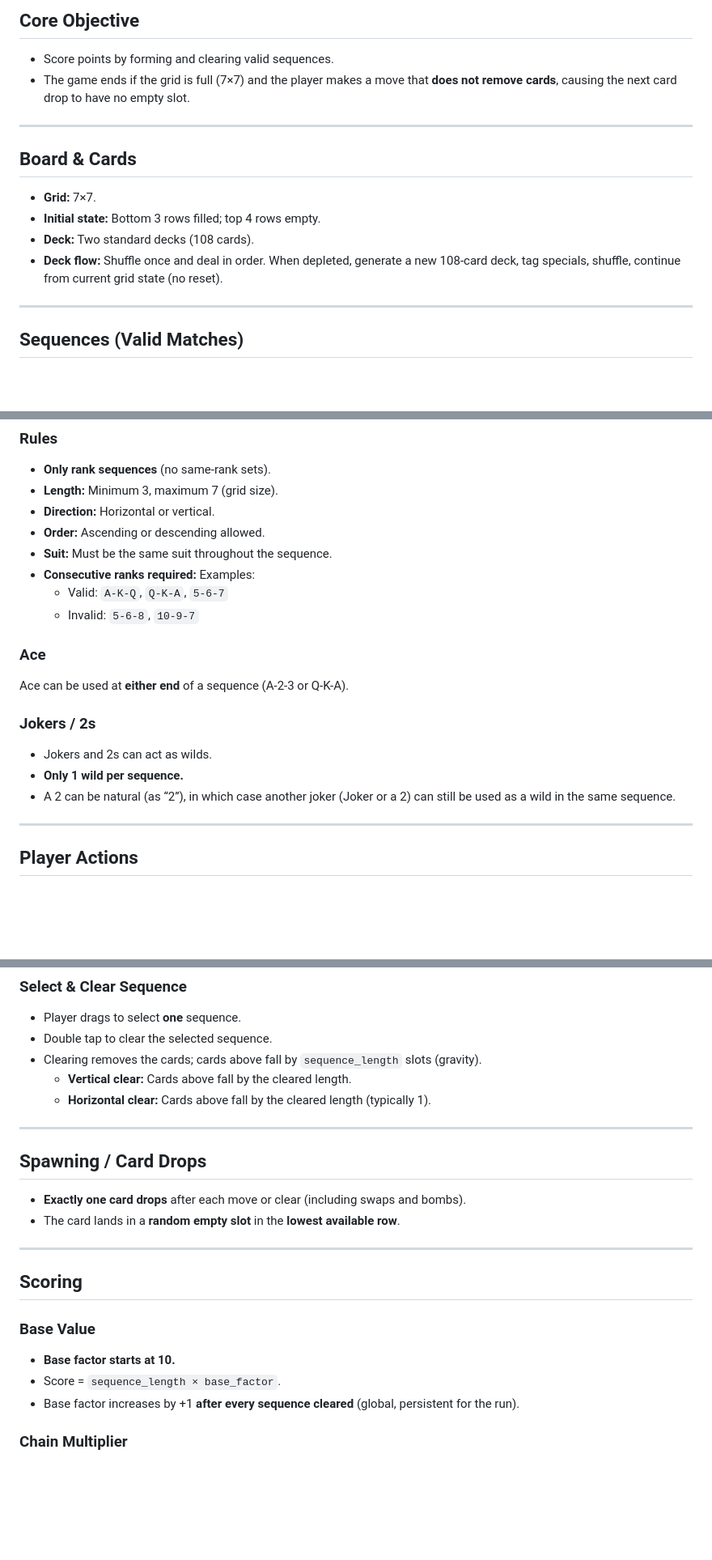
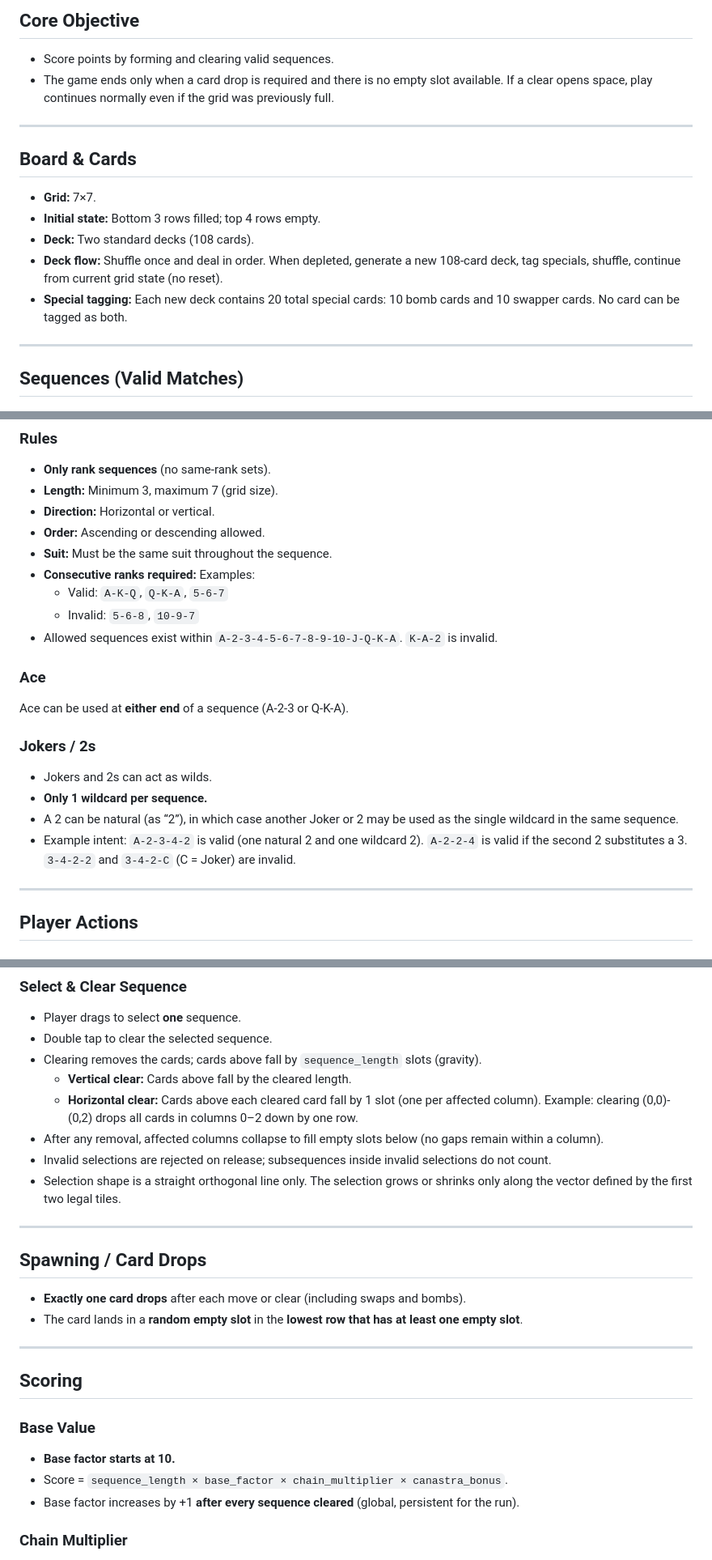
Before and after one commit to ivanduffles/Solitaire-Crush, a Markdown page: GAME_SPEC.md, 3 parts joined by grey strips. Shown at 81% size. GitHub-like rendering; blank space fills up the shorter version.

Commit message:
Restore updated GAME_SPEC.md

```diff
--- a/GAME_SPEC.md
+++ b/GAME_SPEC.md
@@ -7,7 +7,7 @@ Single-player, mobile-first card puzzle game inspired by Buraco sequences with m
 
 ## Core Objective
 - Score points by forming and clearing valid sequences.
-- The game ends if the grid is full (7×7) and the player makes a move that **does not remove cards**, causing the next card drop to have no empty slot.
+- The game ends only when a card drop is required and there is no empty slot available. If a clear opens space, play continues normally even if the grid was previously full.
 
 ---
 
@@ -16,6 +16,7 @@ Single-player, mobile-first card puzzle game inspired by Buraco sequences with m
 - **Initial state:** Bottom 3 rows filled; top 4 rows empty.
 - **Deck:** Two standard decks (108 cards).
 - **Deck flow:** Shuffle once and deal in order. When depleted, generate a new 108-card deck, tag specials, shuffle, continue from current grid state (no reset).
+- **Special tagging:** Each new deck contains 20 total special cards: 10 bomb cards and 10 swapper cards. No card can be tagged as both.
 
 ---
 
@@ -29,14 +30,16 @@ Single-player, mobile-first card puzzle game inspired by Buraco sequences with m
 - **Consecutive ranks required:** Examples:
   - Valid: `A-K-Q`, `Q-K-A`, `5-6-7`
   - Invalid: `5-6-8`, `10-9-7`
+- Allowed sequences exist within `A-2-3-4-5-6-7-8-9-10-J-Q-K-A`. `K-A-2` is invalid.
 
 ### Ace
 Ace can be used at **either end** of a sequence (A-2-3 or Q-K-A).
 
 ### Jokers / 2s
 - Jokers and 2s can act as wilds.
-- **Only 1 wild per sequence.**
-- A 2 can be natural (as “2”), in which case another joker (Joker or a 2) can still be used as a wild in the same sequence.
+- **Only 1 wildcard per sequence.**
+- A 2 can be natural (as “2”), in which case another Joker or 2 may be used as the single wildcard in the same sequence.
+- Example intent: `A-2-3-4-2` is valid (one natural 2 and one wildcard 2). `A-2-2-4` is valid if the second 2 substitutes a 3. `3-4-2-2` and `3-4-2-C` (C = Joker) are invalid.
 
 ---
 
@@ -52,20 +55,23 @@ Ace can be used at **either end** of a sequence (A-2-3 or Q-K-A).
 - Double tap to clear the selected sequence.
 - Clearing removes the cards; cards above fall by `sequence_length` slots (gravity).
   - **Vertical clear:** Cards above fall by the cleared length.
-  - **Horizontal clear:** Cards above fall by the cleared length (typically 1).
+  - **Horizontal clear:** Cards above each cleared card fall by 1 slot (one per affected column). Example: clearing (0,0)-(0,2) drops all cards in columns 0–2 down by one row.
+- After any removal, affected columns collapse to fill empty slots below (no gaps remain within a column).
+- Invalid selections are rejected on release; subsequences inside invalid selections do not count.
+- Selection shape is a straight orthogonal line only. The selection grows or shrinks only along the vector defined by the first two legal tiles.
 
 ---
 
 ## Spawning / Card Drops
 - **Exactly one card drops** after each move or clear (including swaps and bombs).
-- The card lands in a **random empty slot** in the **lowest available row**.
+- The card lands in a **random empty slot** in the **lowest row that has at least one empty slot**.
 
 ---
 
 ## Scoring
 ### Base Value
 - **Base factor starts at 10.**
-- Score = `sequence_length × base_factor`.
+- Score = `sequence_length × base_factor × chain_multiplier × canastra_bonus`.
 - Base factor increases by +1 **after every sequence cleared** (global, persistent for the run).
 
 ### Chain Multiplier
```
Also changed, not shown: other parts of GAME_SPEC.md (+3 -0 lines).
